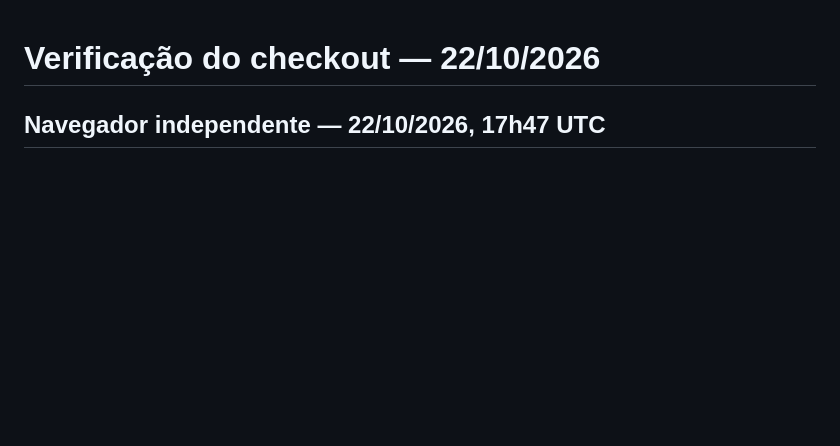
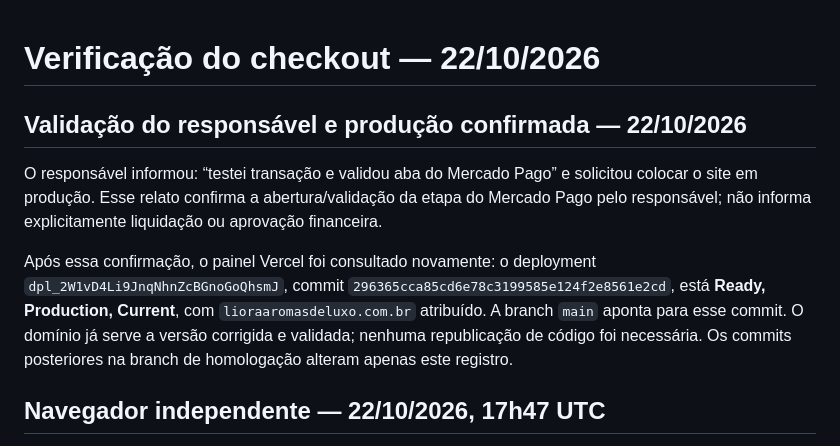
Before and after one commit to guigaduarte-bit/Liora-site, a Markdown page: docs/checkout-restore-2026-10-22.md, the part around the change. GitHub-like rendering; blank space fills up the shorter version.

Commit message:
Record owner checkout validation and confirmed production status

```diff
--- a/docs/checkout-restore-2026-10-22.md
+++ b/docs/checkout-restore-2026-10-22.md
@@ -1,4 +1,10 @@
 # Verificação do checkout — 22/10/2026
+
+## Validação do responsável e produção confirmada — 22/10/2026
+
+O responsável informou: “testei transação e validou aba do Mercado Pago” e solicitou colocar o site em produção. Esse relato confirma a abertura/validação da etapa do Mercado Pago pelo responsável; não informa explicitamente liquidação ou aprovação financeira.
+
+Após essa confirmação, o painel Vercel foi consultado novamente: o deployment `dpl_2W1vD4Li9JnqNhnZcBGnoGoQhsmJ`, commit `296365cca85cd6e78c3199585e124f2e8561e2cd`, está **Ready, Production, Current**, com `lioraaromasdeluxo.com.br` atribuído. A branch `main` aponta para esse commit. O domínio já serve a versão corrigida e validada; nenhuma republicação de código foi necessária. Os commits posteriores na branch de homologação alteram apenas este registro.
 
 ## Navegador independente — 22/10/2026, 17h47 UTC
 
```
